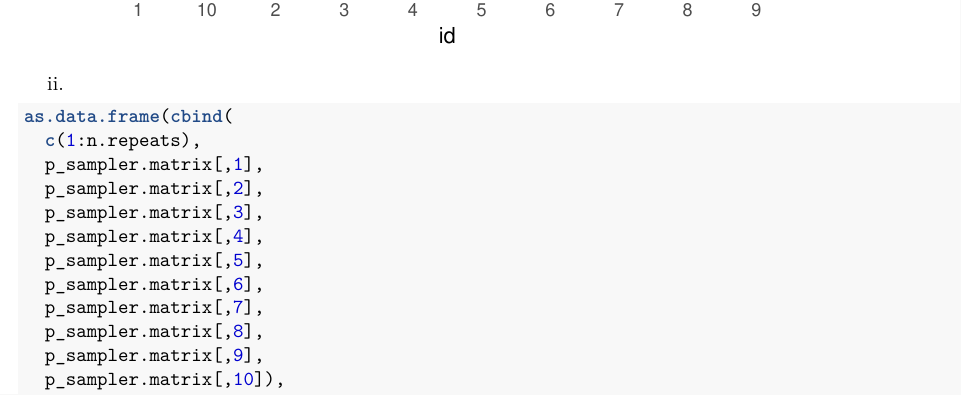
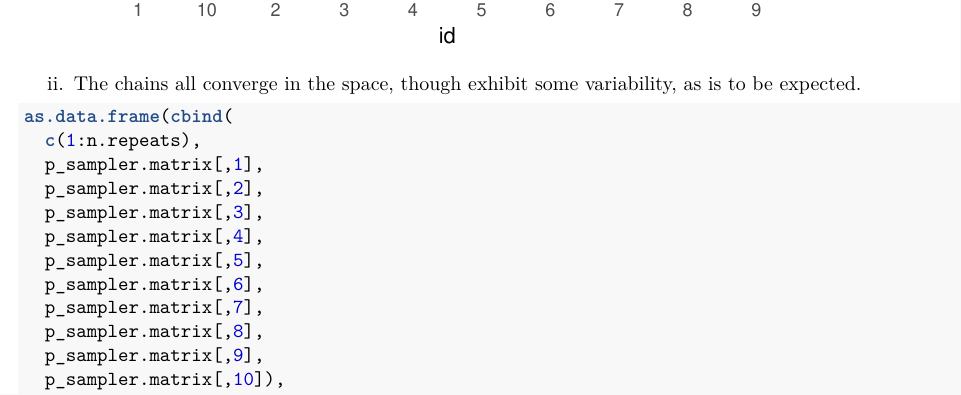
Before and after one commit to shoganhennessy/MATH153, an R Markdown document (Lab5/Hogan_Lab5.Rmd): part of page 11 of 14, cut so that both start at the same text. The pictures show the output file Lab5/Hogan_Lab5.pdf that the author committed with the source.

Commit message:
final commit

````diff
--- a/Lab5/Hogan_Lab5.Rmd
+++ b/Lab5/Hogan_Lab5.Rmd
@@ -365,7 +365,7 @@ data %>%
 ```
 
 
-ii.
+ii.  The chains all converge in the space, though exhibit some variability, as is to be expected.
 
 ```{r}
 as.data.frame(cbind(
````
Also changed, not shown: Lab5/Hogan_Lab5.pdf.
